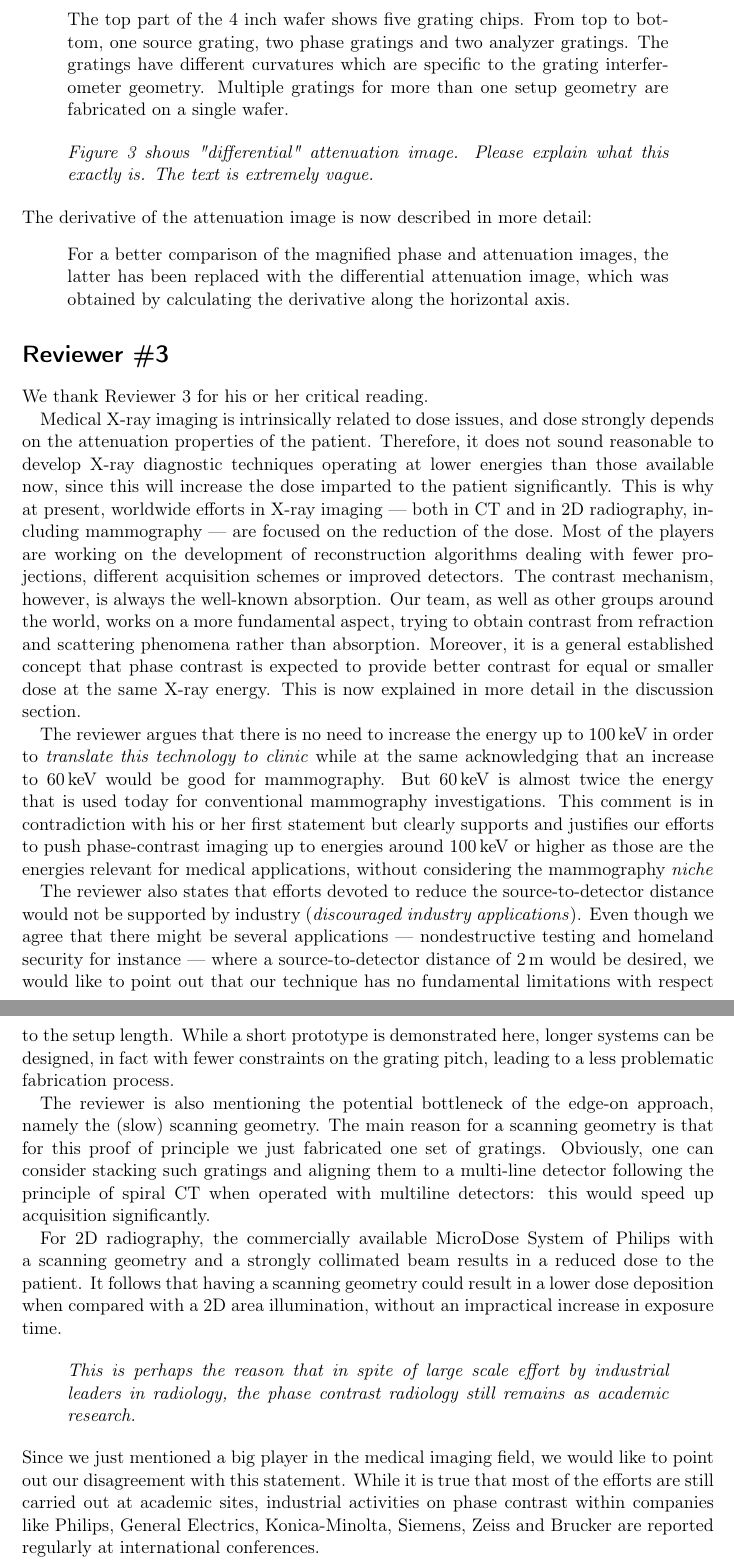
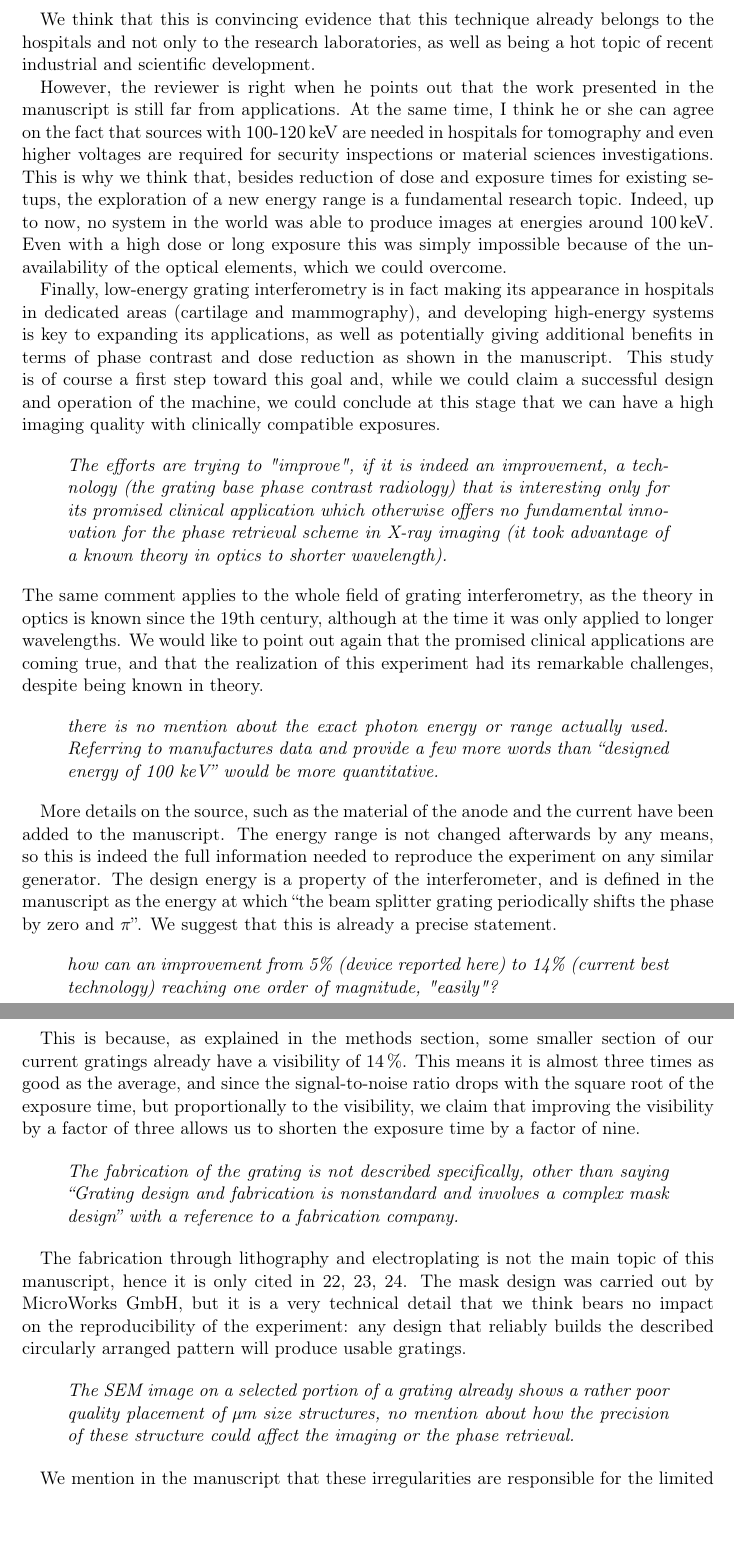
Before and after one commit to Enucatl/edge-on-paper, a LaTeX document (point_by_point_response.tex): two parts of pages 2 and 3 of 3, joined at a grey line, cut at the place of the change, the shorter picture padded with empty space. Compiled offline with pdfLaTeX.

Commit message:
draft of answer to sr rev3

```diff
--- a/point_by_point_response.tex
+++ b/point_by_point_response.tex
@@ -47,3 +65,36 @@ observed by displacing it by as much as \SI{5}{\milli\metre}.
+We think that this is convincing evidence that this technique already belongs to the
+hospitals and not only to the research laboratories, as well as being a hot
+topic of recent industrial and scientific development.
+
+However, the reviewer is right when he points out that the work presented in
+the manuscript is still far from applications. At the same time, I think he
+or she can agree on the fact that sources with~\num{100}-\SI{120}{\kilo\eV} are needed in
+hospitals for tomography and even higher voltages are required for security
+inspections or material sciences investigations.
+This is why we think that, besides reduction of dose and exposure times for
+existing setups, the exploration of a new energy range is a fundamental
+research topic. Indeed, up to now, no system in the world was able to
+produce images at energies around~\SI{100}{\kilo\eV}. Even with a high
+dose or long exposure
+this was simply impossible because of the unavailability of the optical
+elements, which we could overcome.
+
+Finally, low-energy grating interferometry is in fact making its appearance
+in hospitals in dedicated areas (cartilage and mammography), and developing
+high-energy systems is key to expanding its applications, as well as
+potentially giving
+additional benefits in terms of phase contrast and dose reduction as shown
+in the manuscript.
+This study is of course a first step toward this goal and,
+while we could claim a successful design and operation of the machine, we
+could conclude at this stage that we can have a high imaging quality with
+clinically compatible exposures.
+
 \begin{reviewerquote}
-    Figure 2 shows five gratings. Based on figure 1, only three gratings are needed. Label the gratings in Figure (source grating, beam splitter grating, analyzer grating). What is the purpose of the other two gratings shown in Figure 2?
+     The efforts are trying to "improve", if it is indeed an improvement, a
+     technology (the grating base phase contrast radiology) that is
+     interesting only for its promised clinical application which otherwise
+     offers no fundamental innovation for the phase retrieval scheme in
+     X-ray imaging (it took advantage of a known theory in optics to shorter
+     wavelength).
 \end{reviewerquote}
@@ -53,92 +101,55 @@ single wafer:
-\begin{quote}
-    The top part of the 4 inch wafer shows
-        five grating chips. From top to bottom, one source grating, two
-        phase gratings and two analyzer gratings. The
-        gratings have different curvatures which are specific to the grating
-        interferometer geometry. Multiple gratings for more than one setup
-        geometry are fabricated on a single wafer.
-\end{quote}
+The same comment applies to the whole field of grating interferometry, as the
+theory in optics is known since the 19th century, although at the time it
+was only applied to longer wavelengths. We would like to point out again
+that the promised clinical applications are coming true, and that the
+realization of this experiment had its remarkable challenges, despite being
+known in theory.
+
 \begin{reviewerquote}
-    Figure 3 shows "differential" attenuation image. Please explain what this exactly is. The text is extremely vague.
+there is no mention about the exact photon energy or range actually used.
+Referring to manufactures data and provide a few more words than ``designed
+energy of 100 keV'' would be more quantitative.
 \end{reviewerquote}
-The derivative of the attenuation image is now described in more detail:
-\begin{quote}
-    For a better comparison of the magnified phase and
-attenuation images, the latter has been replaced with the differential
-attenuation image, which was obtained by calculating the derivative along
-the horizontal axis.
-\end{quote}
 
-\section*{Reviewer \#3}
-We thank Reviewer 3 for his or her critical reading.
+More details on the source, such as the material of the anode and the
+current have been added to the manuscript. The energy range is not changed
+afterwards by any means, so this is indeed the full
+information needed to reproduce the experiment on any similar generator.
+The design energy is a property of the interferometer, and is defined in the
+manuscript as the energy at which ``the beam splitter grating periodically
+shifts the phase by zero and $\pi$''. We suggest that this is already a
+precise statement.
 
-Medical X-ray imaging is intrinsically related to dose issues, and dose
-strongly depends on the attenuation properties of the patient.
-Therefore, it does not sound reasonable to develop X-ray diagnostic
-techniques operating at lower energies than those available now, since this will
-increase the dose imparted to the patient significantly. This is why at
-present, worldwide efforts in
-X-ray imaging --- both in CT and in 2D radiography, including
-mammography ---
-are focused on the reduction of the dose. Most of the players are working on
-the development of reconstruction algorithms dealing with fewer
-projections, different acquisition schemes or improved detectors. The
-contrast mechanism, however, is always the well-known absorption. Our team,
-as well as other groups around the world, works on a more fundamental
-aspect, trying to obtain contrast  from refraction and scattering phenomena
-rather than absorption. Moreover, it is a general established concept that
-phase contrast is expected to provide better contrast for equal or smaller dose
-at the same X-ray energy. This is now explained in more detail in the
-discussion section.
+\begin{reviewerquote}
+    how can an improvement from 5\% (device reported here) to 14\% (current best technology) reaching one order of magnitude, "easily"?
+\end{reviewerquote}
 
-The reviewer argues that
-there is no need to increase the energy up to \SI{100}{\kilo\eV} in order to
-\reviewer{translate
-this technology to clinic} while at the same acknowledging that
-an increase to \SI{60}{\kilo\eV} would be good for mammography. But
-\SI{60}{\kilo\eV} is almost twice
-the energy that is used today for conventional mammography
-investigations. This comment is in contradiction with his or her first
-statement but clearly supports and justifies our efforts to push phase-contrast
-imaging up to energies around \SI{100}{\kilo\eV} or higher as those are the energies
-relevant for medical applications, without considering the mammography
-\emph{niche}
+This is because, as explained in the methods section, some smaller section
+of our current gratings already have a visibility of \SI{14}{\percent}. This
+means it is almost three times as good as the average, and since the
+signal-to-noise ratio drops with the square root of the exposure time, but
+proportionally to the visibility, we claim that improving the visibility by
+a factor of three allows us to shorten the exposure time by a factor of
+nine.
 
- The reviewer also states that efforts devoted to reduce the
- source-to-detector distance would not be supported by industry
- (\reviewer{discouraged industry applications}). Even though we agree that there
- might be several applications --- nondestructive testing and homeland
- security for instance --- where a source-to-detector distance of
- \SI{2}{\metre} would be
- desired, we would like to point out that our technique has no fundamental
- limitations with respect to the setup length. While a short prototype is
- demonstrated here, longer systems can be designed, in fact with fewer
- constraints on the grating pitch, leading to a less problematic fabrication
- process.
+\begin{reviewerquote}
+    The fabrication of the grating is not described specifically, other than
+    saying ``Grating design and fabrication is nonstandard and involves a
+    complex mask design'' with a reference to a fabrication company.
+\end{reviewerquote}
 
- The reviewer is also mentioning the potential bottleneck
- of the edge-on approach, namely the
- (slow) scanning geometry. The
- main reason for a scanning geometry is that for this proof of principle we just fabricated one set of
- gratings. Obviously, one can consider stacking such gratings and aligning
- them to a multi-line detector following the  principle of spiral CT when
- operated with multiline detectors: this would speed up acquisition
- significantly.
+The fabrication through lithography and electroplating is not the main topic
+of this manuscript, hence it is only cited in 22, 23, 24. The mask design
+was carried out by MicroWorks GmbH, but it is a very technical detail that
+we think bears no impact on the reproducibility of the experiment: any
+design that reliably builds the described circularly arranged pattern will
+produce usable gratings.
 
- For 2D radiography, the commercially available MicroDose System of
- Philips with a scanning geometry and a strongly collimated beam
- results in a reduced dose to the patient. It follows that having a scanning
- geometry could result in a lower dose deposition when compared with a 2D
- area illumination, without an impractical increase in exposure time.
+\begin{reviewerquote}
+    The SEM image on a selected portion of a grating already shows a rather
+    poor quality placement of \SI{}{\micro\meter} size structures, no mention about
+    how the precision of these structure could affect the imaging or the
+    phase retrieval.
+\end{reviewerquote}
 
- \begin{reviewerquote}
-     This is perhaps the reason that in spite of large
-     scale effort by industrial leaders in radiology, the phase contrast
-     radiology still remains as academic research.
- \end{reviewerquote}
- Since we just mentioned a big player in the medical imaging field, we
- would like to point out our disagreement with this statement. While it is
- true that most of the efforts are still carried out at academic sites,
- industrial activities on phase contrast within companies like Philips,
- General Electrics, Konica-Minolta, Siemens, Zeiss and Brucker are reported
- regularly at international conferences.
+We mention in the manuscript that these irregularities are responsible for the limited
```
Also changed, not shown: hedpc.tex (+3 -3 lines), Makefile, point_by_point_response.tex (94 more changed lines).
